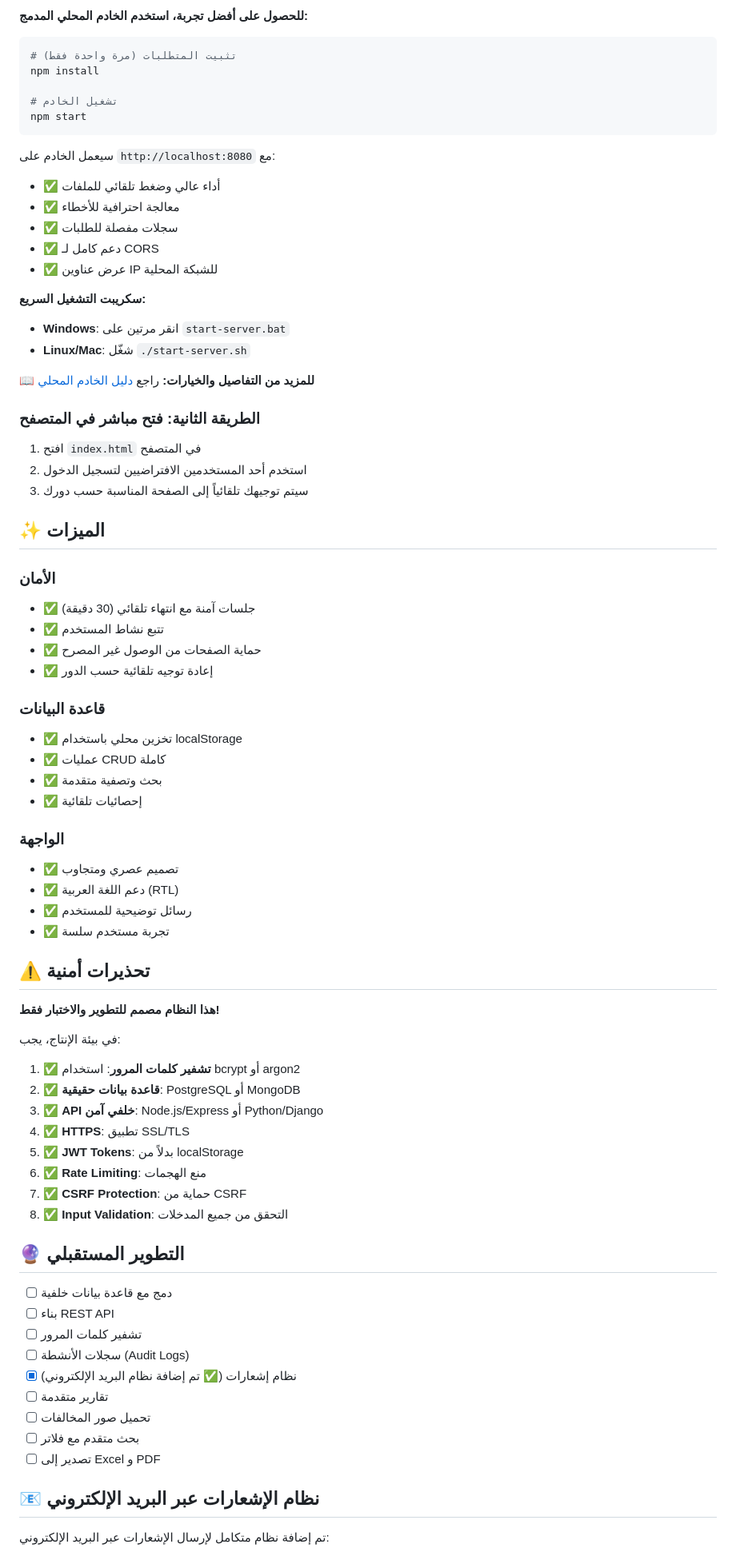
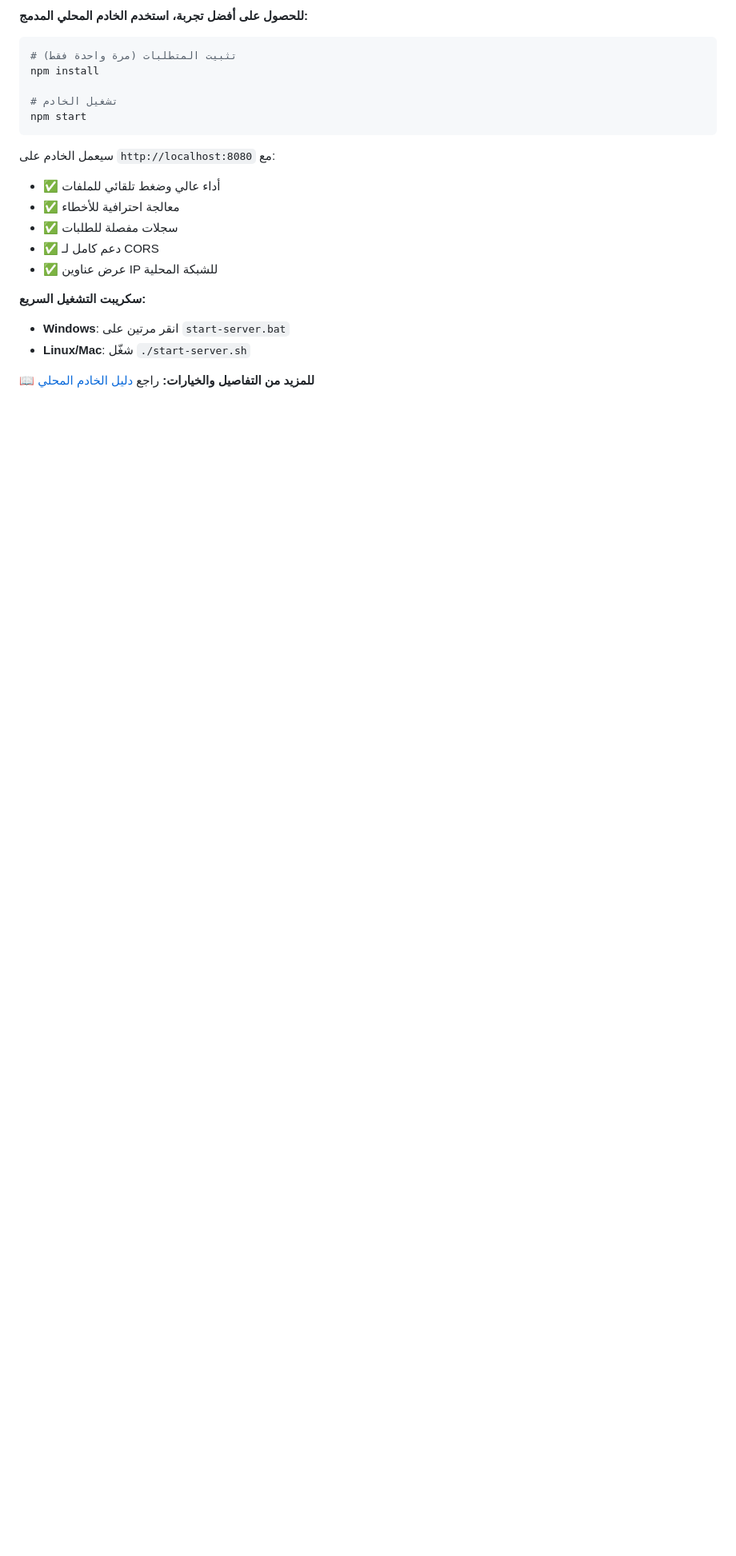
Before and after one commit to Ali5829511/N-M, a Markdown page: README.md, the part around one of its changes. Shown at 80% size. Rendered like a GitHub page; blank space fills up the shorter version.

```diff
--- a/README.md
+++ b/README.md
@@ -172,60 +172,3 @@ npm start
 
 **📖 للمزيد من التفاصيل والخيارات:** راجع [دليل الخادم المحلي](SERVER_SETUP_AR.md)
 
-### الطريقة الثانية: فتح مباشر في المتصفح
-
-1. افتح `index.html` في المتصفح
-2. استخدم أحد المستخدمين الافتراضيين لتسجيل الدخول
-3. سيتم توجيهك تلقائياً إلى الصفحة المناسبة حسب دورك
-
-## ✨ الميزات
-
-### الأمان
-- ✅ جلسات آمنة مع انتهاء تلقائي (30 دقيقة)
-- ✅ تتبع نشاط المستخدم
-- ✅ حماية الصفحات من الوصول غير المصرح
-- ✅ إعادة توجيه تلقائية حسب الدور
-
-### قاعدة البيانات
-- ✅ تخزين محلي باستخدام localStorage
-- ✅ عمليات CRUD كاملة
-- ✅ بحث وتصفية متقدمة
-- ✅ إحصائيات تلقائية
-
-### الواجهة
-- ✅ تصميم عصري ومتجاوب
-- ✅ دعم اللغة العربية (RTL)
-- ✅ رسائل توضيحية للمستخدم
-- ✅ تجربة مستخدم سلسة
-
-## ⚠️ تحذيرات أمنية
-
-**هذا النظام مصمم للتطوير والاختبار فقط!**
-
-في بيئة الإنتاج، يجب:
-
-1. ✅ **تشفير كلمات المرور**: استخدام bcrypt أو argon2
-2. ✅ **قاعدة بيانات حقيقية**: PostgreSQL أو MongoDB
-3. ✅ **API خلفي آمن**: Node.js/Express أو Python/Django
-4. ✅ **HTTPS**: تطبيق SSL/TLS
-5. ✅ **JWT Tokens**: بدلاً من localStorage
-6. ✅ **Rate Limiting**: منع الهجمات
-7. ✅ **CSRF Protection**: حماية من CSRF
-8. ✅ **Input Validation**: التحقق من جميع المدخلات
-
-## 🔮 التطوير المستقبلي
-
-- [ ] دمج مع قاعدة بيانات خلفية
-- [ ] بناء REST API
-- [ ] تشفير كلمات المرور
-- [ ] سجلات الأنشطة (Audit Logs)
-- [x] نظام إشعارات (✅ تم إضافة نظام البريد الإلكتروني)
-- [ ] تقارير متقدمة
-- [ ] تحميل صور المخالفات
-- [ ] بحث متقدم مع فلاتر
-- [ ] تصدير إلى Excel و PDF
-
-## 📧 نظام الإشعارات عبر البريد الإلكتروني
-
-تم إضافة نظام متكامل لإرسال الإشعارات عبر البريد الإلكتروني:
-
```
Also changed, not shown: other parts of README.md (+1 -67 lines).
